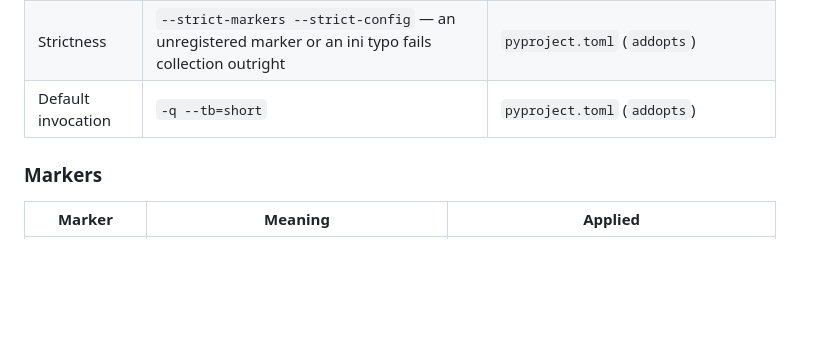
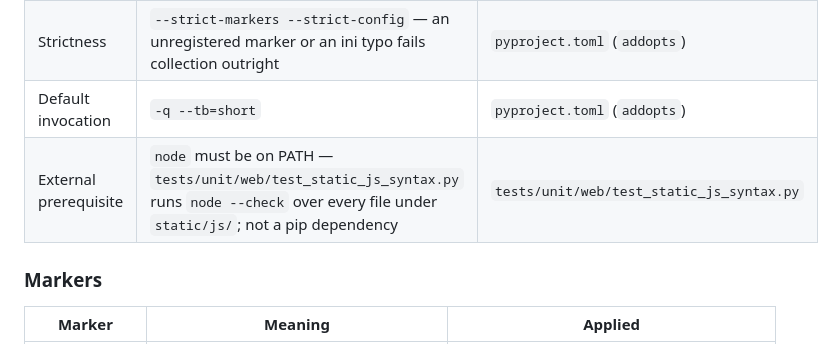
Before and after one commit to rossetv/mediaman, a Markdown page: .claude/docs/TESTING.md, the part around the change. GitHub-like rendering; blank space fills up the shorter version.

```diff
--- a/.claude/docs/TESTING.md
+++ b/.claude/docs/TESTING.md
@@ -27,6 +27,7 @@ exit codes) lives in GATES.md, not here. -->
 | `sys.path` | `pythonpath = ["src"]` puts `src/` on the path for collection | `pyproject.toml` (`[tool.pytest.ini_options]` `pythonpath`) |
 | Strictness | `--strict-markers --strict-config` — an unregistered marker or an ini typo fails collection outright | `pyproject.toml` (`addopts`) |
 | Default invocation | `-q --tb=short` | `pyproject.toml` (`addopts`) |
+| External prerequisite | `node` must be on PATH — `tests/unit/web/test_static_js_syntax.py` runs `node --check` over every file under `static/js/`; not a pip dependency | `tests/unit/web/test_static_js_syntax.py` |
 
 ### Markers
 
```
Also changed, not shown: .claude/GATES.md (+2 -0 lines).
